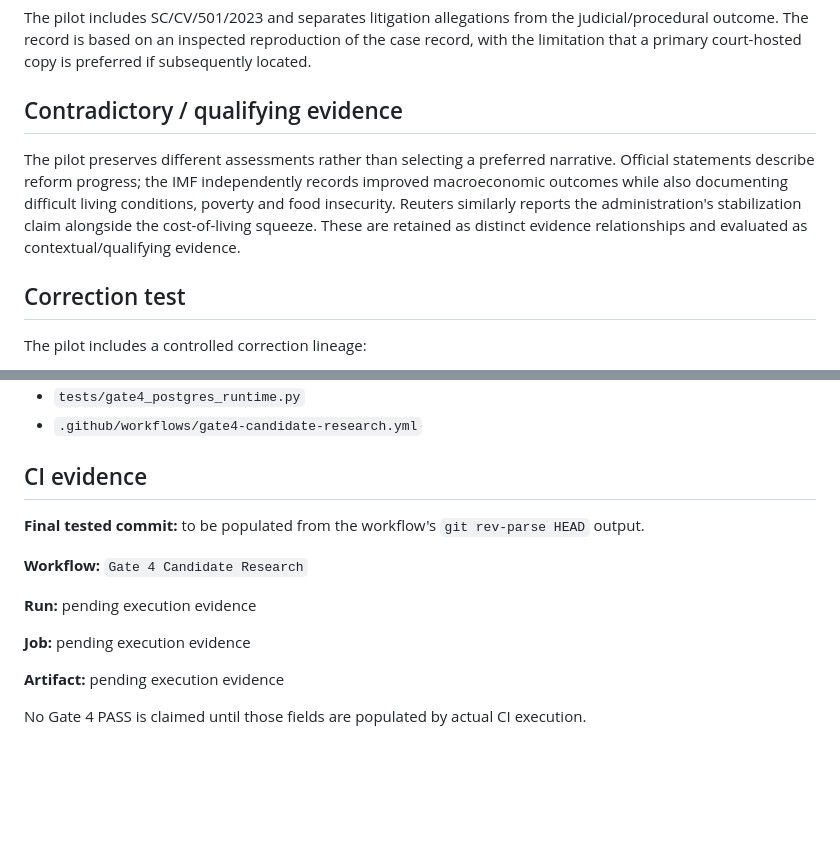
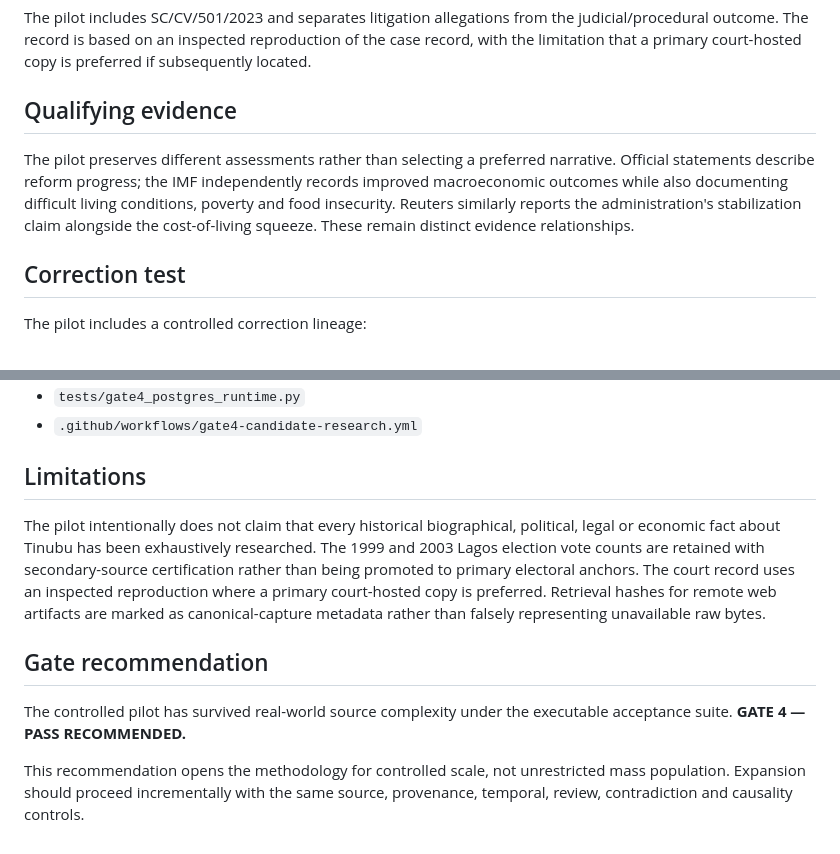
Before and after one commit to maxxmitchy/2027-Election, a Markdown page: reports/gate-4-candidate-research.md, 2 parts joined by grey strips. GitHub-like rendering; blank space fills up the shorter version.

```diff
--- a/reports/gate-4-candidate-research.md
+++ b/reports/gate-4-candidate-research.md
@@ -63,9 +78,9 @@ The pilot uses an original `@officialABAT` X post as evidence of a statement occ
 
 The pilot includes SC/CV/501/2023 and separates litigation allegations from the judicial/procedural outcome. The record is based on an inspected reproduction of the case record, with the limitation that a primary court-hosted copy is preferred if subsequently located.
 
-## Contradictory / qualifying evidence
+## Qualifying evidence
 
-The pilot preserves different assessments rather than selecting a preferred narrative. Official statements describe reform progress; the IMF independently records improved macroeconomic outcomes while also documenting difficult living conditions, poverty and food insecurity. Reuters similarly reports the administration's stabilization claim alongside the cost-of-living squeeze. These are retained as distinct evidence relationships and evaluated as contextual/qualifying evidence.
+The pilot preserves different assessments rather than selecting a preferred narrative. Official statements describe reform progress; the IMF independently records improved macroeconomic outcomes while also documenting difficult living conditions, poverty and food insecurity. Reuters similarly reports the administration's stabilization claim alongside the cost-of-living squeeze. These remain distinct evidence relationships.
 
 ## Correction test
 
@@ -87,16 +102,12 @@ A controlled unavailable-source fixture is represented as `RETRIEVAL_FAILURE` wi
 - `tests/gate4_postgres_runtime.py`
 - `.github/workflows/gate4-candidate-research.yml`
 
-## CI evidence
+## Limitations
 
-**Final tested commit:** to be populated from the workflow's `git rev-parse HEAD` output.
+The pilot intentionally does not claim that every historical biographical, political, legal or economic fact about Tinubu has been exhaustively researched. The 1999 and 2003 Lagos election vote counts are retained with secondary-source certification rather than being promoted to primary electoral anchors. The court record uses an inspected reproduction where a primary court-hosted copy is preferred. Retrieval hashes for remote web artifacts are marked as canonical-capture metadata rather than falsely representing unavailable raw bytes.
 
-**Workflow:** `Gate 4 Candidate Research`
+## Gate recommendation
 
-**Run:** pending execution evidence
+The controlled pilot has survived real-world source complexity under the executable acceptance suite. **GATE 4 — PASS RECOMMENDED.**
 
-**Job:** pending execution evidence
-
-**Artifact:** pending execution evidence
-
-No Gate 4 PASS is claimed until those fields are populated by actual CI execution.
+This recommendation opens the methodology for controlled scale, not unrestricted mass population. Expansion should proceed incrementally with the same source, provenance, temporal, review, contradiction and causality controls.
```
Also changed, not shown: other parts of reports/gate-4-candidate-research.md (+38 -23 lines).
